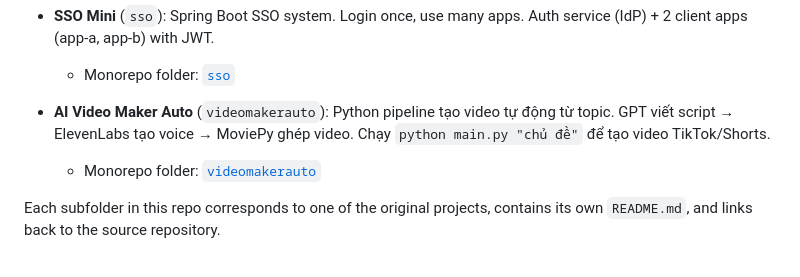
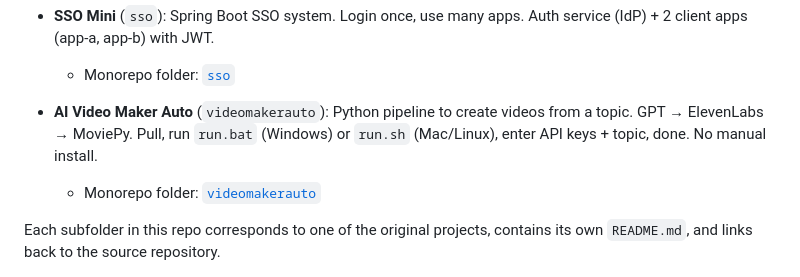
Before and after one commit to ydangishere/dev-projects, a Markdown page: README.md, the part around the change. Drawn GitHub-style.

Commit message:
dev-projects README: update videomakerauto entry - run.bat/run.sh flow
Made-with: Cursor

```diff
--- a/README.md
+++ b/README.md
@@ -41,7 +41,7 @@ This monorepo collects several backend and AI-related projects from the `ydangis
 - **SSO Mini** (`sso`): Spring Boot SSO system. Login once, use many apps. Auth service (IdP) + 2 client apps (app-a, app-b) with JWT.
   - Monorepo folder: [`sso`](https://github.com/ydangishere/dev-projects/tree/main/sso)
 
-- **AI Video Maker Auto** (`videomakerauto`): Python pipeline tạo video tự động từ topic. GPT viết script → ElevenLabs tạo voice → MoviePy ghép video. Chạy `python main.py "chủ đề"` để tạo video TikTok/Shorts.
+- **AI Video Maker Auto** (`videomakerauto`): Python pipeline to create videos from a topic. GPT → ElevenLabs → MoviePy. Pull, run `run.bat` (Windows) or `run.sh` (Mac/Linux), enter API keys + topic, done. No manual install.
   - Monorepo folder: [`videomakerauto`](https://github.com/ydangishere/dev-projects/tree/main/videomakerauto)
 
 Each subfolder in this repo corresponds to one of the original projects, contains its own `README.md`, and links back to the source repository.
```
